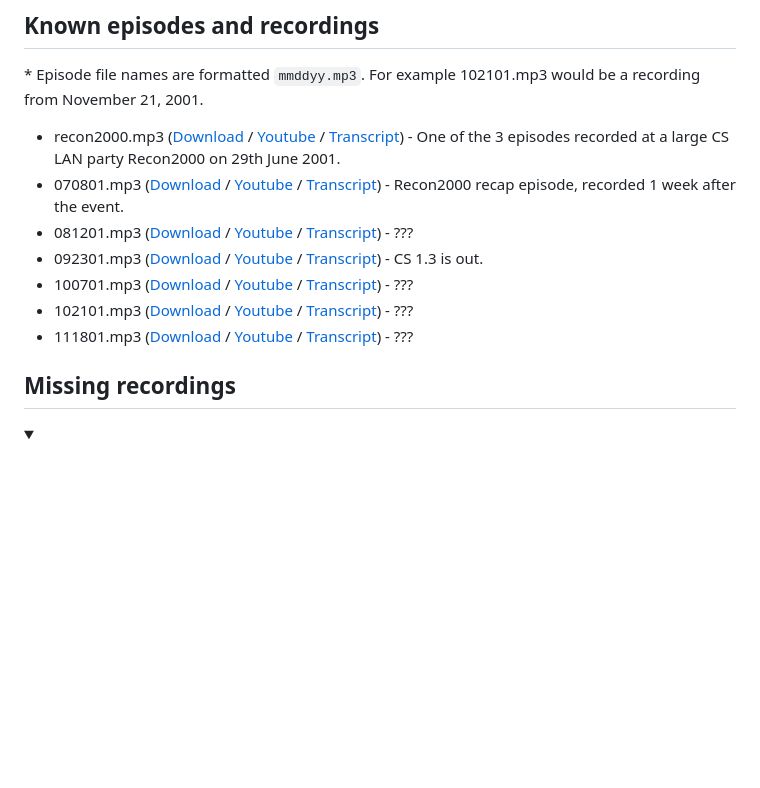
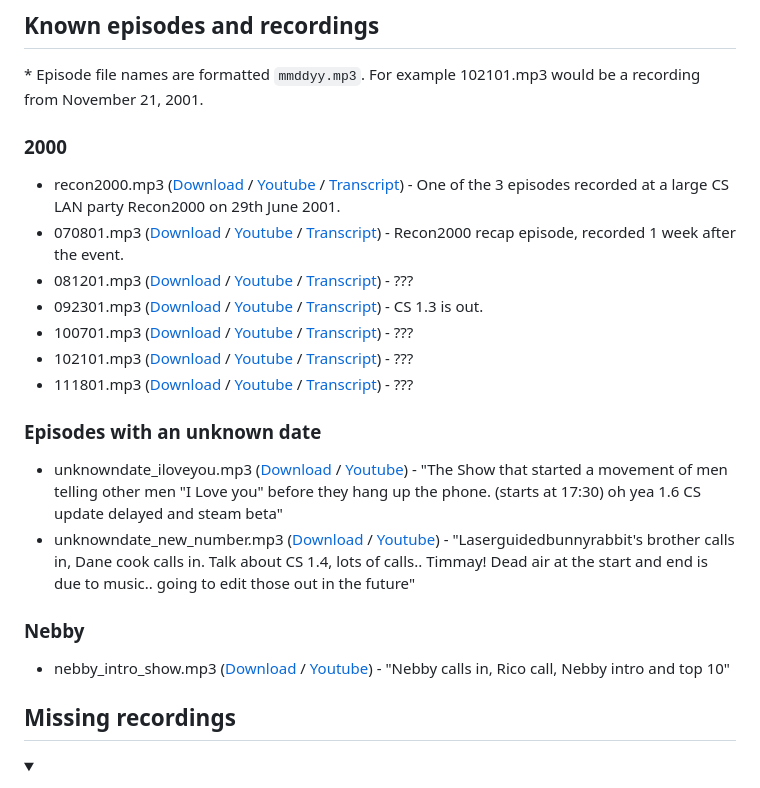
Before and after one commit to dom1torii/csradio-finds, a Markdown page: README.md, the part around the change. GitHub-like rendering; folded sections open; blank space fills up the shorter version.

```diff
--- a/README.md
+++ b/README.md
@@ -13,6 +13,7 @@ Live shows were held on Sundays at 8PM EST.
 
 ## Known episodes and recordings
 \* Episode file names are formatted `mmddyy.mp3`. For example 102101.mp3 would be a recording from November 21, 2001.
+### 2000
 - recon2000.mp3 ([Download](https://github.com/dom1torii/csradio-finds/raw/refs/heads/main/episodes/recon2000.mp3) / [Youtube](https://youtu.be/jhHiF8n7vDo) / [Transcript](https://github.com/dom1torii/csradio-finds/raw/refs/heads/main/transcripts/recon2000.txt)) - One of the 3 episodes recorded at a large CS LAN party Recon2000 on 29th June 2001.
 - 070801.mp3 ([Download](https://github.com/dom1torii/csradio-finds/raw/refs/heads/main/episodes/070801.mp3) / [Youtube](https://youtu.be/0wuJA45azEk) / [Transcript](https://github.com/dom1torii/csradio-finds/raw/refs/heads/main/transcripts/070801.txt)) - Recon2000 recap episode, recorded 1 week after the event.
 - 081201.mp3 ([Download](https://github.com/dom1torii/csradio-finds/raw/refs/heads/main/episodes/081201.mp3) / [Youtube](https://youtu.be/W4X-PzFiGXs) / [Transcript](https://github.com/dom1torii/csradio-finds/raw/refs/heads/main/transcripts/081201.txt)) - ???
@@ -20,6 +21,14 @@ Live shows were held on Sundays at 8PM EST.
 - 100701.mp3 ([Download](https://github.com/dom1torii/csradio-finds/raw/refs/heads/main/episodes/100701.mp3) / [Youtube](https://youtu.be/ETWgsG_queQ) / [Transcript](https://github.com/dom1torii/csradio-finds/raw/refs/heads/main/transcripts/100701.txt)) - ???
 - 102101.mp3 ([Download](https://github.com/dom1torii/csradio-finds/raw/refs/heads/main/episodes/102101.mp3) / [Youtube](https://youtu.be/YOYekSSCOYk) / [Transcript](https://github.com/dom1torii/csradio-finds/raw/refs/heads/main/transcripts/102101.txt)) - ???
 - 111801.mp3 ([Download](https://github.com/dom1torii/csradio-finds/raw/refs/heads/main/episodes/111801.mp3) / [Youtube](https://youtu.be/Voh83FBX2gU) / [Transcript](https://github.com/dom1torii/csradio-finds/raw/refs/heads/main/transcripts/111801.txt)) - ???
+
+### Episodes with an unknown date
+- unknowndate_iloveyou.mp3 ([Download](https://github.com/dom1torii/csradio-finds/raw/refs/heads/main/episodes/unknowndate_iloveyou.mp3) / [Youtube](https://youtu.be/t9bFb7wzklg)) - "The Show that started a movement of men telling other men "I Love you" before they hang up the phone. (starts at 17:30) oh yea 1.6 CS update delayed and steam beta"
+- unknowndate_new_number.mp3 ([Download](https://github.com/dom1torii/csradio-finds/raw/refs/heads/main/episodes/unknowndate_new_number.mp3) / [Youtube](https://youtu.be/OElWfLozuuU)) - "Laserguidedbunnyrabbit's brother calls in, Dane cook calls in. Talk about CS 1.4, lots of calls.. Timmay! Dead air at the start and end is due to music.. going to edit those out in the future"
+
+### Nebby
+- nebby_intro_show.mp3 ([Download](https://github.com/dom1torii/csradio-finds/raw/refs/heads/main/other_recordings/nebby_intro_show.mp3) / [Youtube](https://youtu.be/xeSz_RVeBiA)) - "Nebby calls in, Rico call, Nebby intro and top 10"
+
 
 ## Missing recordings
 <details>
```
